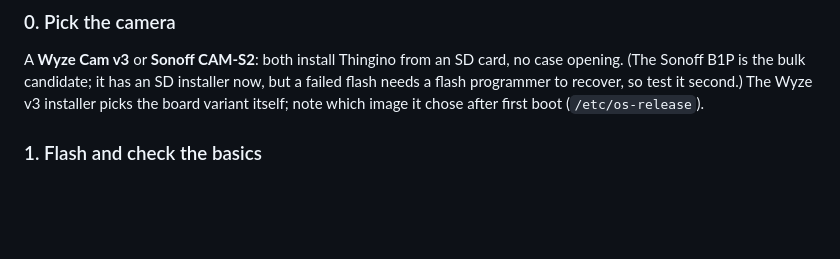
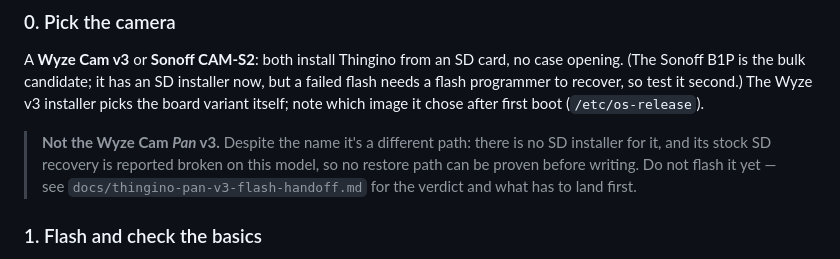
Before and after one commit to jessekauppila/sunset-cam-firmware, a Markdown page: thingino/README.md, the part around the change. Rendered like a GitHub page; blank space fills up the shorter version.

```diff
--- a/thingino/README.md
+++ b/thingino/README.md
@@ -40,6 +40,12 @@ no case opening. (The Sonoff B1P is the bulk candidate; it has an SD installer
 now, but a failed flash needs a flash programmer to recover, so test it
 second.) The Wyze v3 installer picks the board variant itself; note which
 image it chose after first boot (`/etc/os-release`).
+
+> **Not the Wyze Cam _Pan_ v3.** Despite the name it's a different path: there is
+> no SD installer for it, and its stock SD recovery is reported broken on this
+> model, so no restore path can be proven before writing. Do not flash it yet —
+> see `docs/thingino-pan-v3-flash-handoff.md` for the verdict and what has to
+> land first.
 
 ### 1. Flash and check the basics
 1. Write the installer to an SD card with `thingino/prepare-sd wyze-cam-3`
```
Also changed, not shown: docs/thingino-bringup-handoff.md (+1 -0 lines), docs/thingino-pan-v3-flash-handoff.md (+71 -0 lines).
